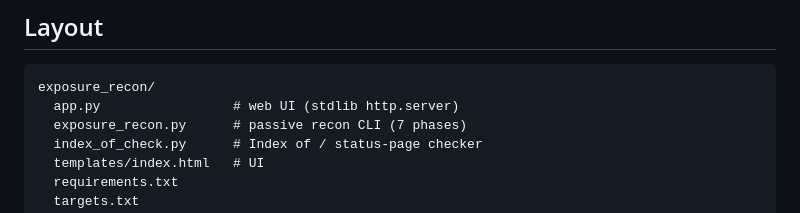
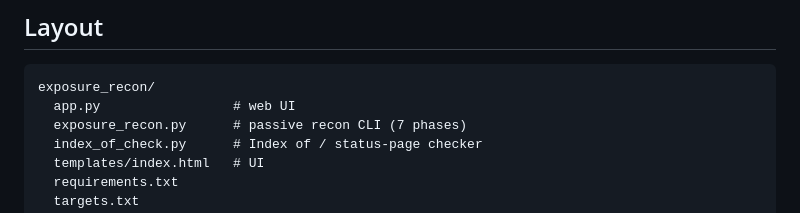
Before and after one commit to ze3ck/surface_exposure_recon, a Markdown page: README.md, the part around the change. Rendered like a GitHub page.

````diff
--- a/README.md
+++ b/README.md
@@ -10,7 +10,7 @@ Use it only against assets you own or have written authorization to assess.
 
 ```
 exposure_recon/
-  app.py                 # web UI (stdlib http.server)
+  app.py                 # web UI
   exposure_recon.py      # passive recon CLI (7 phases)
   index_of_check.py      # Index of / status-page checker
   templates/index.html   # UI
````
